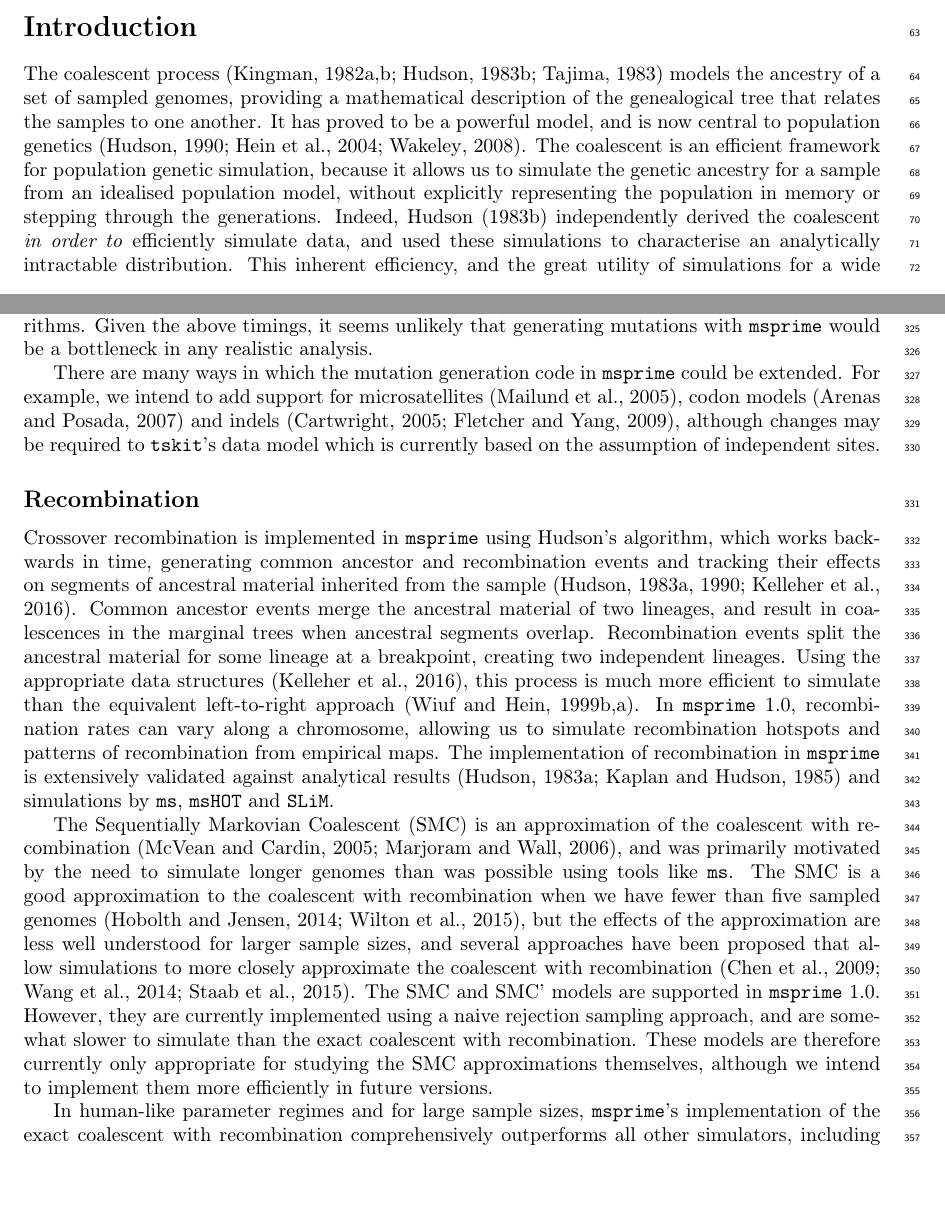
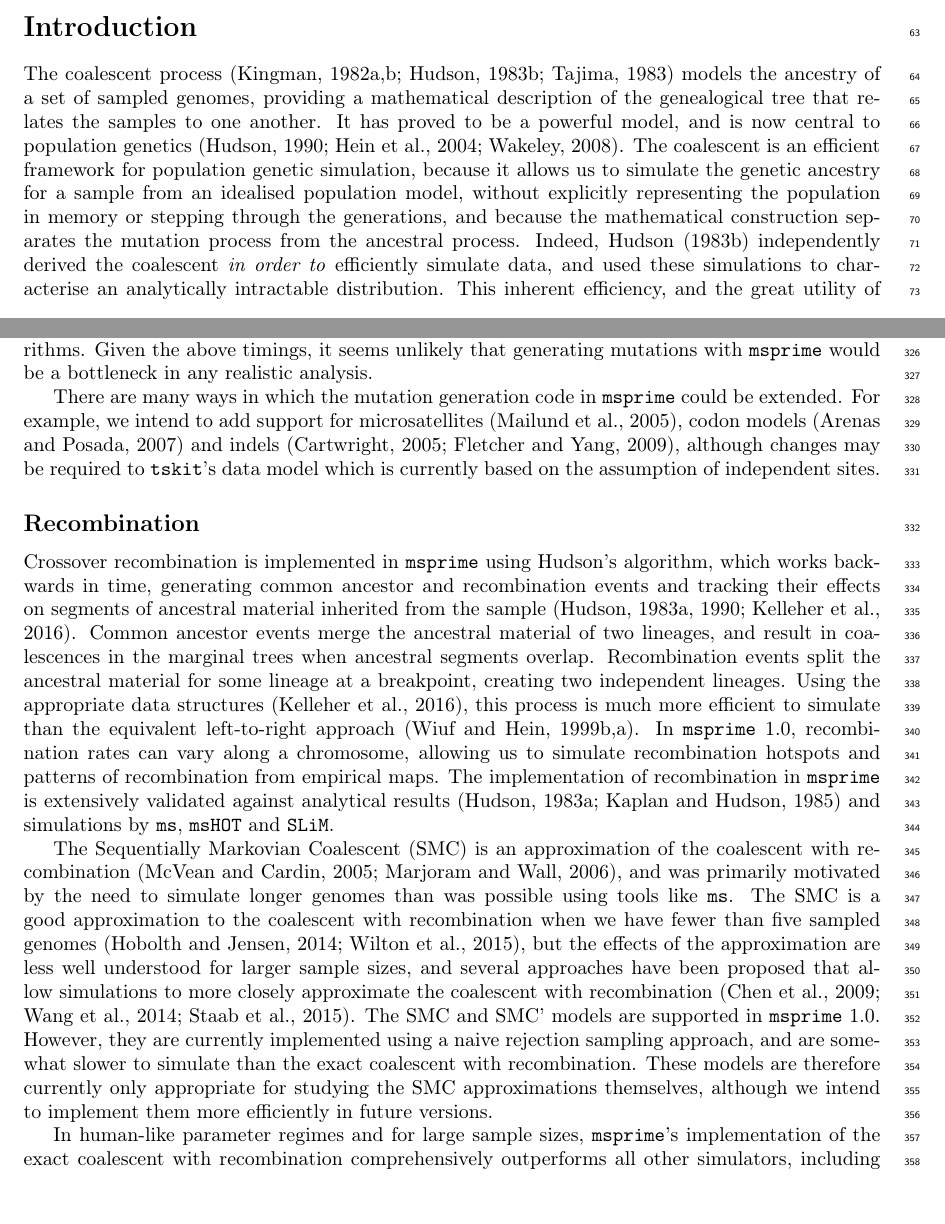
Before and after one commit to tskit-dev/msprime-1.0-paper, a LaTeX paper (paper.tex): two parts of pages 2 and 11 of 43, joined at a grey line, cut so that both start at the same text. Compiled offline with pdfLaTeX.

Commit message:
Update paper.tex
@jeromekelleher :
 the line numbers refer to the github version of paper.tex

line 217: added  ',and because the mathematical construction separates the mutation process from the ancestral process.'

line 873: 'human-like' sounds a bit funny
how about 'For values of parameters (recombination rate, mutation rate)  that have been estimated for humans ...'

line 1452: 'Community-based approach' sounds more appropriate

these are only  suggestions, either way is fine

```diff
--- a/paper.tex
+++ b/paper.tex
@@ -214,7 +214,7 @@ population genetics~\citep{hudson1990gene,hein2004gene,wakely2008coalescent}.
 The coalescent is an efficient framework for population genetic
 simulation, because it allows us to simulate the genetic ancestry for
 a sample from an idealised population model, without explicitly representing
-the population in memory or stepping through the generations.
+the population in memory or stepping through the generations, and because the mathematical construction separates the mutation process from the ancestral process.
 Indeed, \cite{hudson1983testing} independently derived the
 % Anyone disagree here? That's the impression I get from the paper.
 coalescent \emph{in order to} efficiently simulate data,
@@ -869,7 +869,8 @@ models are therefore currently only appropriate for studying the
 SMC approximations themselves, although we intend to
 implement them more efficiently in future versions.
 
-In human-like parameter regimes and for large sample sizes,
+%%'human-like' sounds a bit funny
+In human-like  parameter regimes and for large sample sizes,
 \msprime's implementation of the
 exact coalescent with recombination comprehensively outperforms
 all other simulators, including those based on SMC
```
Also changed, not shown: paper.tex (2 more changed lines).
